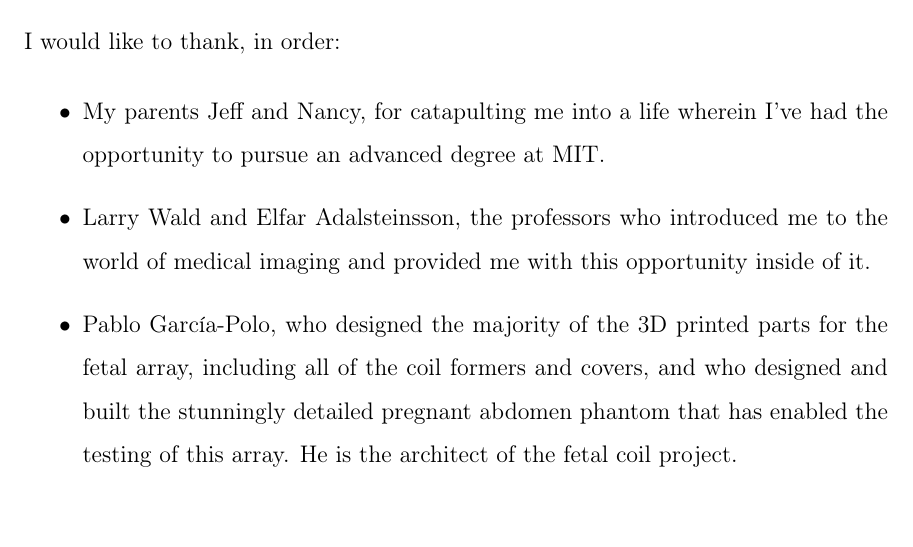
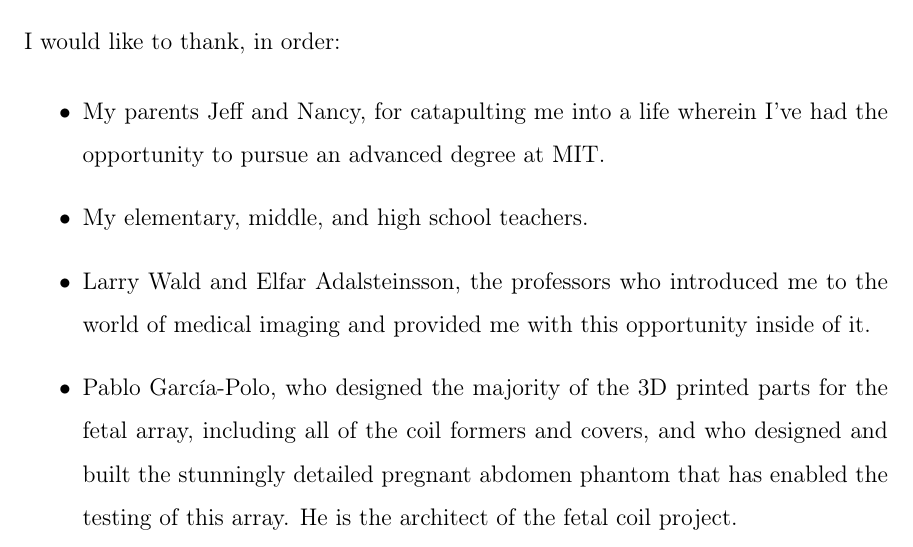
Before and after one commit to mmmspatz/meng-thesis, a LaTeX thesis (main.tex, which reads cover.tex): part of page 5 of 63, cut so that both start at the same text. Compiled offline with pdfLaTeX.

Commit message:
acknowledgement

```diff
--- a/cover.tex
+++ b/cover.tex
@@ -131,6 +131,8 @@ I would like to thank, in order:
     \item My parents Jeff and Nancy, for catapulting me into a life wherein I've had the opportunity to pursue an
         advanced degree at MIT.
 
+    \item My elementary, middle, and high school teachers.
+
     \item Larry Wald and Elfar Adalsteinsson, the professors who introduced me to the world of medical imaging and
         provided me with this opportunity inside of it.
 
```
